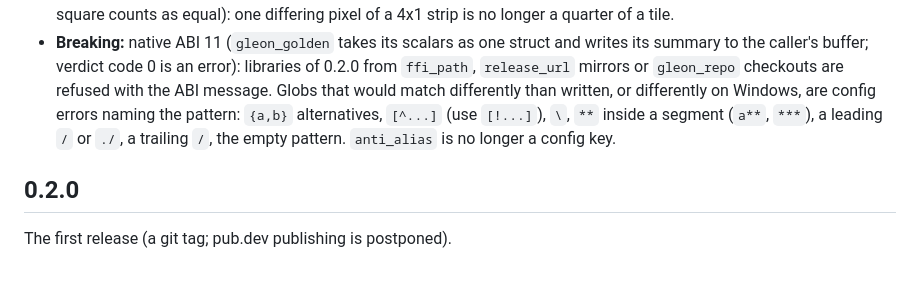
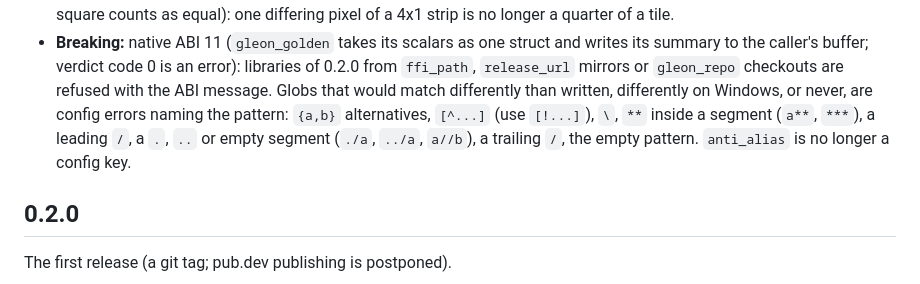
Before and after one commit to gleon-rs/flutter, a Markdown page: CHANGELOG.md, the part around the change. Drawn GitHub-style.

```diff
--- a/CHANGELOG.md
+++ b/CHANGELOG.md
@@ -16,10 +16,10 @@
 - **Breaking:** native ABI 11 (`gleon_golden` takes its scalars as one struct and writes its
   summary to the caller's buffer; verdict code 0 is an error): libraries of 0.2.0 from
   `ffi_path`, `release_url` mirrors or `gleon_repo` checkouts are refused with the ABI message.
-  Globs that would match differently than written, or differently on Windows, are config errors
-  naming the pattern: `{a,b}` alternatives, `[^...]` (use `[!...]`), `\`, `**` inside a segment
-  (`a**`, `***`), a leading `/` or `./`, a trailing `/`, the empty pattern. `anti_alias` is no
-  longer a config key.
+  Globs that would match differently than written, differently on Windows, or never, are config
+  errors naming the pattern: `{a,b}` alternatives, `[^...]` (use `[!...]`), `\`, `**` inside a
+  segment (`a**`, `***`), a leading `/`, a `.`, `..` or empty segment (`./a`, `../a`, `a//b`), a
+  trailing `/`, the empty pattern. `anti_alias` is no longer a config key.
 
 ## 0.2.0
 
```
Also changed, not shown: README.md (+2 -2 lines).
